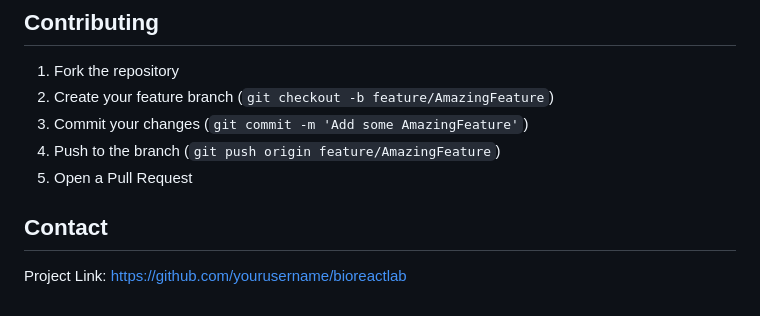
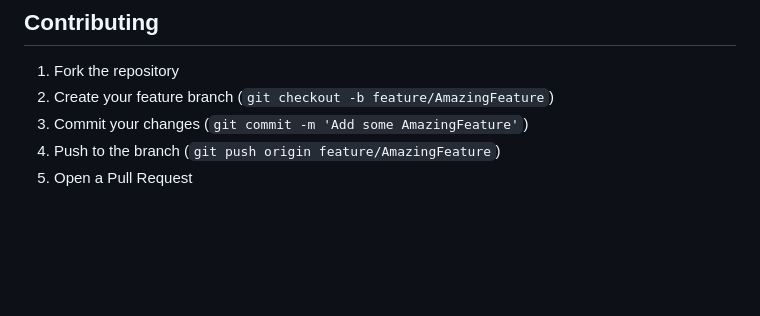
Before and after one commit to Xiaoha-cloud/bioreactlab, a Markdown page: README.md, the part around the change. GitHub-like rendering; blank space fills up the shorter version.

Commit message:
docs: remove contact section and project link from README

```diff
--- a/README.md
+++ b/README.md
@@ -141,7 +141,3 @@ This project is licensed under the MIT License - see the [LICENSE](LICENSE) file
 3. Commit your changes (`git commit -m 'Add some AmazingFeature'`)
 4. Push to the branch (`git push origin feature/AmazingFeature`)
 5. Open a Pull Request
-
-## Contact
-
-Project Link: [https://github.com/yourusername/bioreactlab](https://github.com/yourusername/bioreactlab)
```
